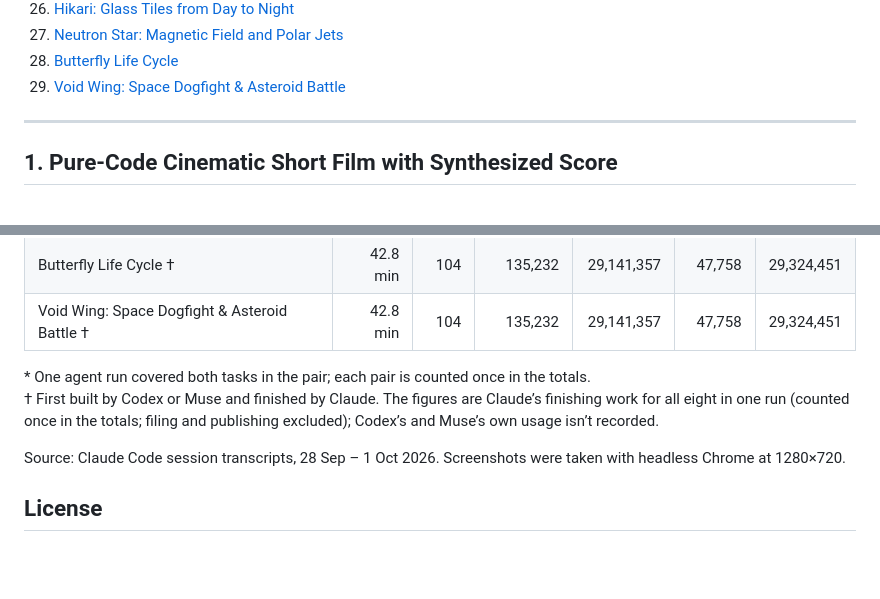
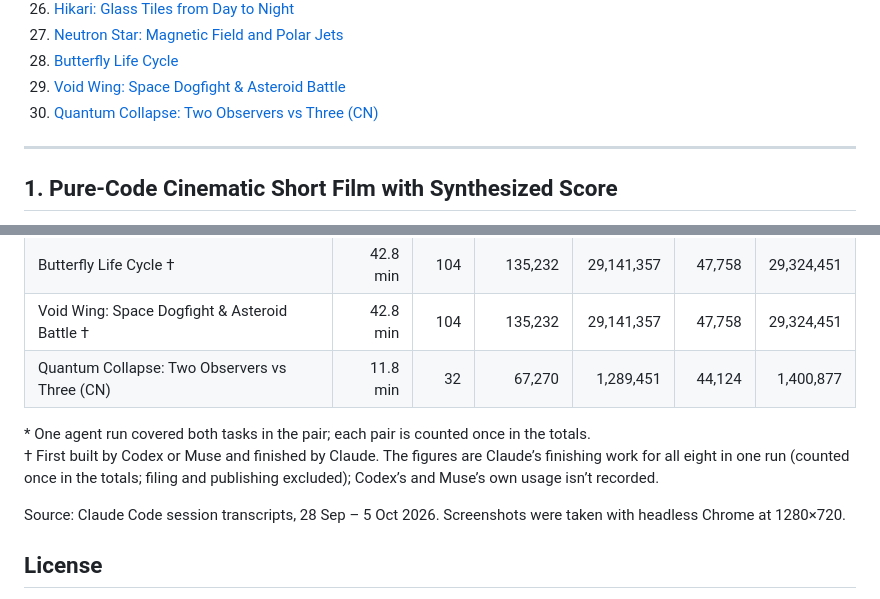
Before and after one commit to aray4702/ai_creation, a Markdown page: README.md, 2 parts joined by grey strips. Drawn GitHub-style; blank space fills up the shorter version.

```diff
--- a/README.md
+++ b/README.md
@@ -47,6 +47,7 @@ Twenty-nine builds: single-file web pieces plus two native macOS apps. Most were
 27. [Neutron Star: Magnetic Field and Polar Jets](#27-neutron-star)
 28. [Butterfly Life Cycle](#28-butterfly-life-cycle)
 29. [Void Wing: Space Dogfight & Asteroid Battle](#29-void-wing)
+30. [Quantum Collapse: Two Observers vs Three (CN)](#30-quantum-collapse)
 
 ---
 
@@ -641,11 +662,12 @@ A continuous 3D metamorphosis in a meadow: the egg hatches, the caterpillar eats
 | Neutron Star: Magnetic Field and Polar Jets † | 42.8 min | 104 | 135,232 | 29,141,357 | 47,758 | 29,324,451 |
 | Butterfly Life Cycle † | 42.8 min | 104 | 135,232 | 29,141,357 | 47,758 | 29,324,451 |
 | Void Wing: Space Dogfight & Asteroid Battle † | 42.8 min | 104 | 135,232 | 29,141,357 | 47,758 | 29,324,451 |
+| Quantum Collapse: Two Observers vs Three (CN) | 11.8 min | 32 | 67,270 | 1,289,451 | 44,124 | 1,400,877 |
 
 \* One agent run covered both tasks in the pair; each pair is counted once in the totals.
 † First built by Codex or Muse and finished by Claude. The figures are Claude’s finishing work for all eight in one run (counted once in the totals; filing and publishing excluded); Codex’s and Muse’s own usage isn’t recorded.
 
-Source: Claude Code session transcripts, 28 Sep – 1 Oct 2026. Screenshots were taken with headless Chrome at 1280×720.
+Source: Claude Code session transcripts, 28 Sep – 5 Oct 2026. Screenshots were taken with headless Chrome at 1280×720.
 
 ## License
 
```
Also changed, not shown: other parts of README.md (+22 -2 lines), quantum-collapse/quantum-collapse.md (added, +26 -0 lines), quantum-collapse/fig1-ab-collapse.png (added), quantum-collapse/fig2-abc-wigners-friend.png (added), quantum-collapse/poster.jpg (added), quantum-collapse/quantum-collapse.png (added), 3 other files.
